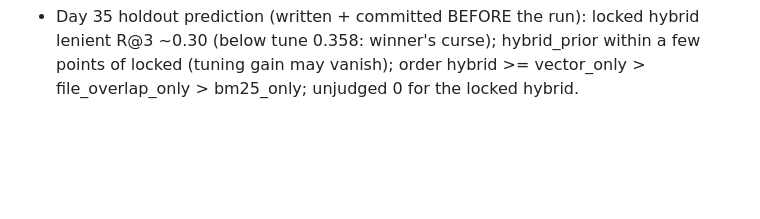
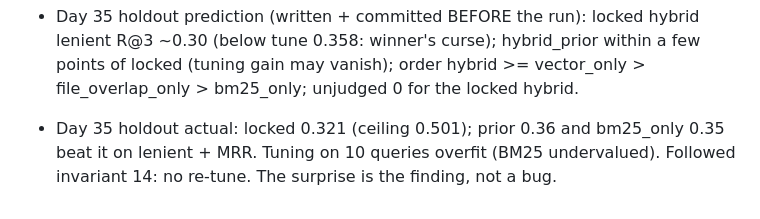
Before and after one commit to harshiltewari2004/pr-review-assistant, a Markdown page: JOURNAL.md, the part around the change. Drawn GitHub-style; blank space fills up the shorter version.

```diff
--- a/JOURNAL.md
+++ b/JOURNAL.md
@@ -1280,3 +1280,4 @@ pgvector.Vector, not ndarray (.to_numpy()). First orchestrator run #8994:
 - Day 35 prediction (eval.tune, before running): winner lenient R@3 >= 0.324 (default is in the grid); a large tie at the top value; mean_top_k has fewer eligible configs than max (different C surfaces unjudged PRs); winner within L1 ~0.4 of default.
 - Day 35 actual (eval.tune): winner max 0.6/0.3/0.1, lenient 0.3576 (prior 0.3243, rank 17); only 2 tied at top (predicted many: lenient discriminates more than expected); mean_top_k 34/66 eligible vs max 51/66; winner L1 0.2. MRR broke the tie, exactly as pre-registered.
 - Day 35 holdout prediction (written + committed BEFORE the run): locked hybrid lenient R@3 ~0.30 (below tune 0.358: winner's curse); hybrid_prior within a few points of locked (tuning gain may vanish); order hybrid >= vector_only > file_overlap_only > bm25_only; unjudged 0 for the locked hybrid.
+- Day 35 holdout actual: locked 0.321 (ceiling 0.501); prior 0.36 and bm25_only 0.35 beat it on lenient + MRR. Tuning on 10 queries overfit (BM25 undervalued). Followed invariant 14: no re-tune. The surprise is the finding, not a bug.
```
Also changed, not shown: DECISIONS.md (+19 -0 lines).
